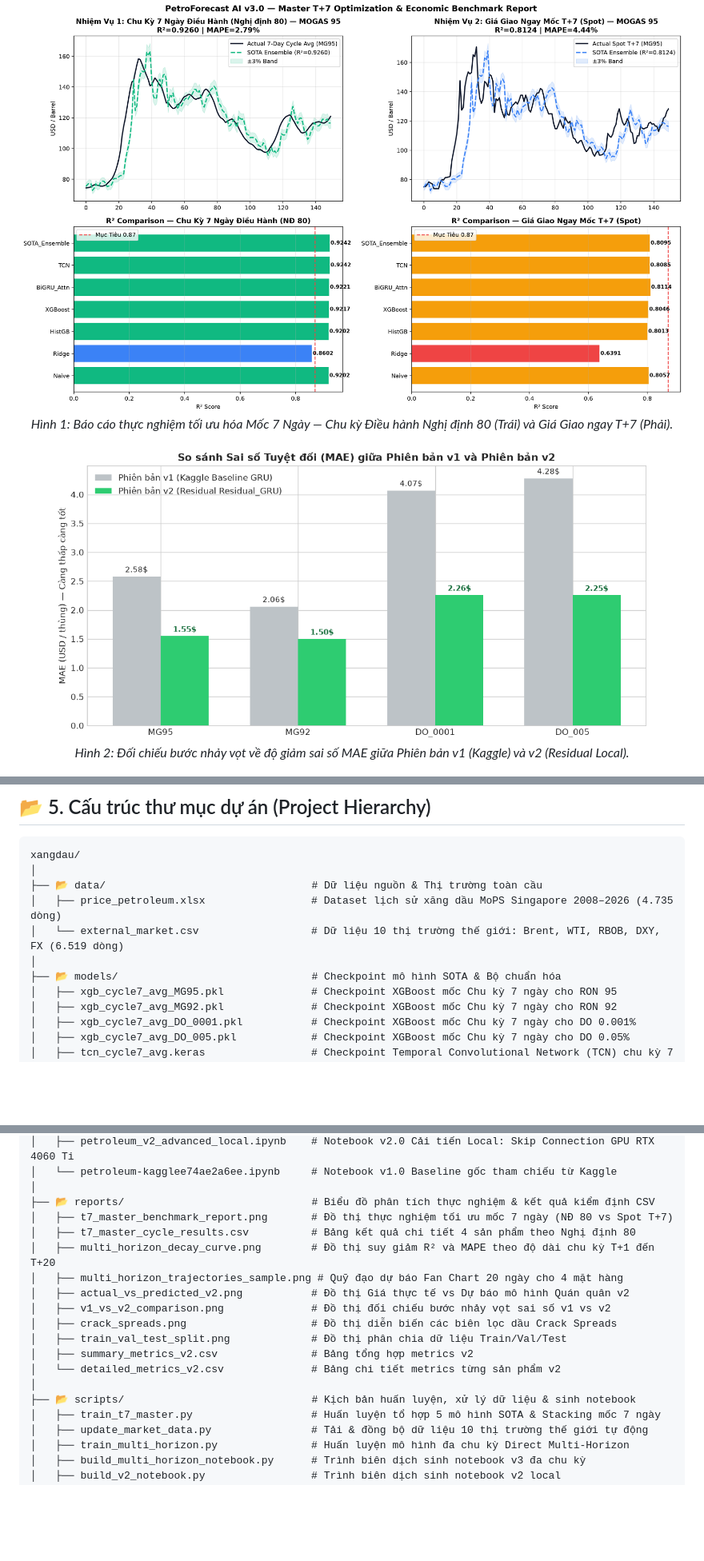
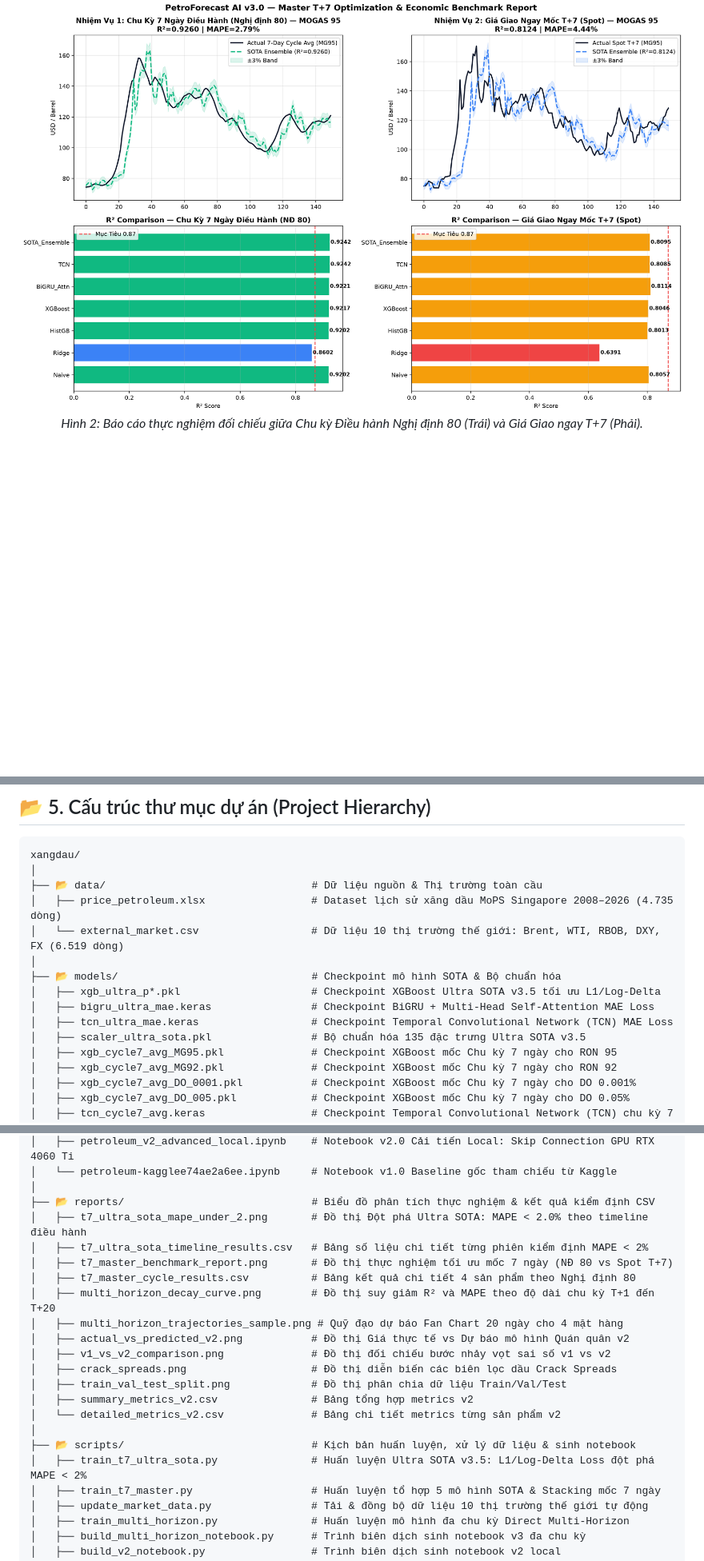
Before and after one commit to zudoan/oil-price-prediction, a Markdown page: README.md, 3 parts joined by grey strips. Shown at 80% size. Rendered like a GitHub page; blank space fills up the shorter version.

```diff
--- a/README.md
+++ b/README.md
@@ -141,12 +151,7 @@ Tập Test bao gồm dữ liệu từ **02/2024 đến 09/2026** (giai đoạn t
 
 <div align="center">
   <img src="reports/t7_master_benchmark_report.png" alt="Báo cáo Tối ưu Mốc 7 Ngày v3.0" width="950px"/>
-  <p><i>Hình 1: Báo cáo thực nghiệm tối ưu hóa Mốc 7 Ngày — Chu kỳ Điều hành Nghị định 80 (Trái) và Giá Giao ngay T+7 (Phải).</i></p>
-</div>
-
-<div align="center">
-  <img src="reports/v1_vs_v2_comparison.png" alt="So sánh Bước nhảy vọt v1 vs v2" width="750px"/>
-  <p><i>Hình 2: Đối chiếu bước nhảy vọt về độ giảm sai số MAE giữa Phiên bản v1 (Kaggle) và v2 (Residual Local).</i></p>
+  <p><i>Hình 2: Báo cáo thực nghiệm đối chiếu giữa Chu kỳ Điều hành Nghị định 80 (Trái) và Giá Giao ngay T+7 (Phải).</i></p>
 </div>
 
 <div align="center">
@@ -281,6 +286,10 @@ xangdau/
 │   └── external_market.csv                  # Dữ liệu 10 thị trường thế giới: Brent, WTI, RBOB, DXY, FX (6.519 dòng)
 │
 ├── 📂 models/                               # Checkpoint mô hình SOTA & Bộ chuẩn hóa
+│   ├── xgb_ultra_p*.pkl                     # Checkpoint XGBoost Ultra SOTA v3.5 tối ưu L1/Log-Delta
+│   ├── bigru_ultra_mae.keras                # Checkpoint BiGRU + Multi-Head Self-Attention MAE Loss
+│   ├── tcn_ultra_mae.keras                  # Checkpoint Temporal Convolutional Network (TCN) MAE Loss
+│   ├── scaler_ultra_sota.pkl                # Bộ chuẩn hóa 135 đặc trưng Ultra SOTA v3.5
 │   ├── xgb_cycle7_avg_MG95.pkl              # Checkpoint XGBoost mốc Chu kỳ 7 ngày cho RON 95
 │   ├── xgb_cycle7_avg_MG92.pkl              # Checkpoint XGBoost mốc Chu kỳ 7 ngày cho RON 92
 │   ├── xgb_cycle7_avg_DO_0001.pkl           # Checkpoint XGBoost mốc Chu kỳ 7 ngày cho DO 0.001%
@@ -314,6 +323,8 @@ xangdau/
 │   └── petroleum-kagglee74ae2a6ee.ipynb     # Notebook v1.0 Baseline gốc tham chiếu từ Kaggle
 │
 ├── 📂 reports/                              # Biểu đồ phân tích thực nghiệm & kết quả kiểm định CSV
+│   ├── t7_ultra_sota_mape_under_2.png       # Đồ thị Đột phá Ultra SOTA: MAPE < 2.0% theo timeline điều hành
+│   ├── t7_ultra_sota_timeline_results.csv   # Bảng số liệu chi tiết từng phiên kiểm định MAPE < 2%
 │   ├── t7_master_benchmark_report.png       # Đồ thị thực nghiệm tối ưu mốc 7 ngày (NĐ 80 vs Spot T+7)
 │   ├── t7_master_cycle_results.csv          # Bảng kết quả chi tiết 4 sản phẩm theo Nghị định 80
 │   ├── multi_horizon_decay_curve.png        # Đồ thị suy giảm R² và MAPE theo độ dài chu kỳ T+1 đến T+20
@@ -326,6 +337,7 @@ xangdau/
 │   └── detailed_metrics_v2.csv              # Bảng chi tiết metrics từng sản phẩm v2
 │
 ├── 📂 scripts/                              # Kịch bản huấn luyện, xử lý dữ liệu & sinh notebook
+│   ├── train_t7_ultra_sota.py               # Huấn luyện Ultra SOTA v3.5: L1/Log-Delta Loss đột phá MAPE < 2%
 │   ├── train_t7_master.py                   # Huấn luyện tổ hợp 5 mô hình SOTA & Stacking mốc 7 ngày
 │   ├── update_market_data.py                # Tải & đồng bộ dữ liệu 10 thị trường thế giới tự động
 │   ├── train_multi_horizon.py               # Huấn luyện mô hình đa chu kỳ Direct Multi-Horizon
```
Also changed, not shown: other parts of README.md (+49 -39 lines), reports/t7_ultra_sota_mape_under_2.png (added), 9 other files.
